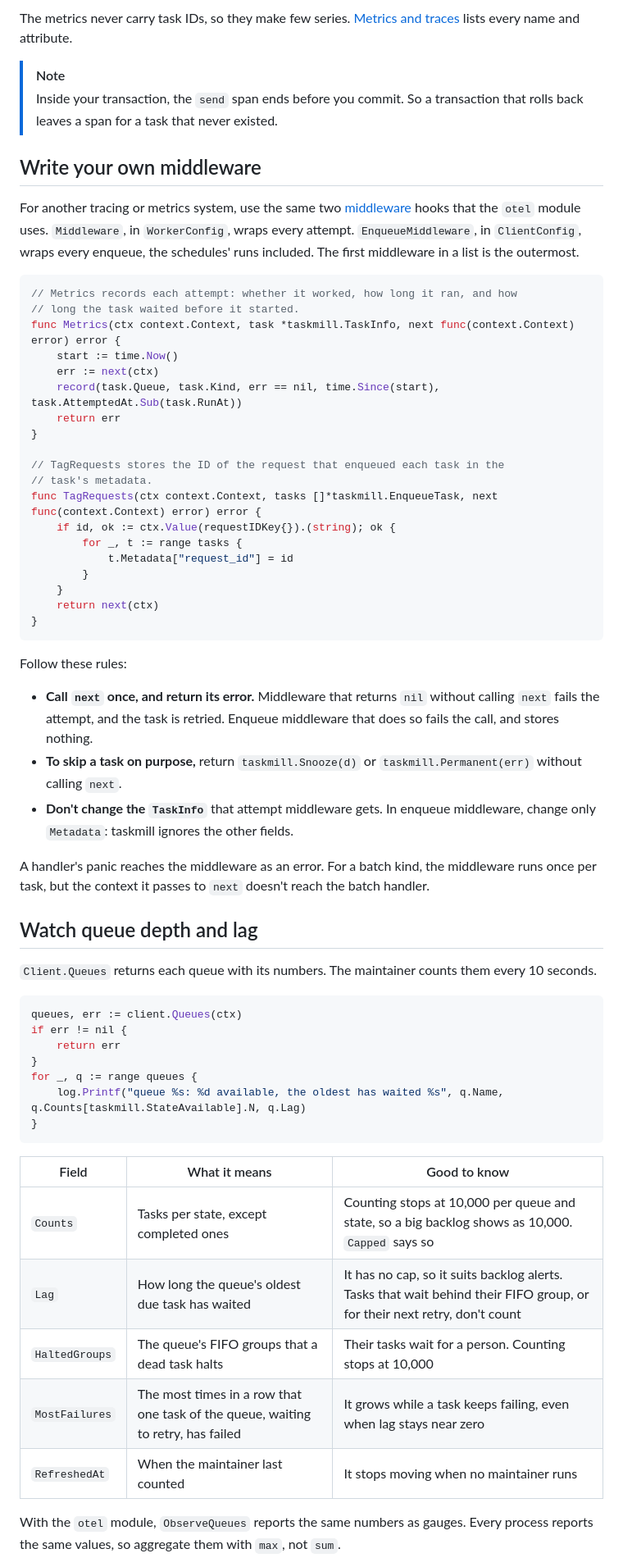
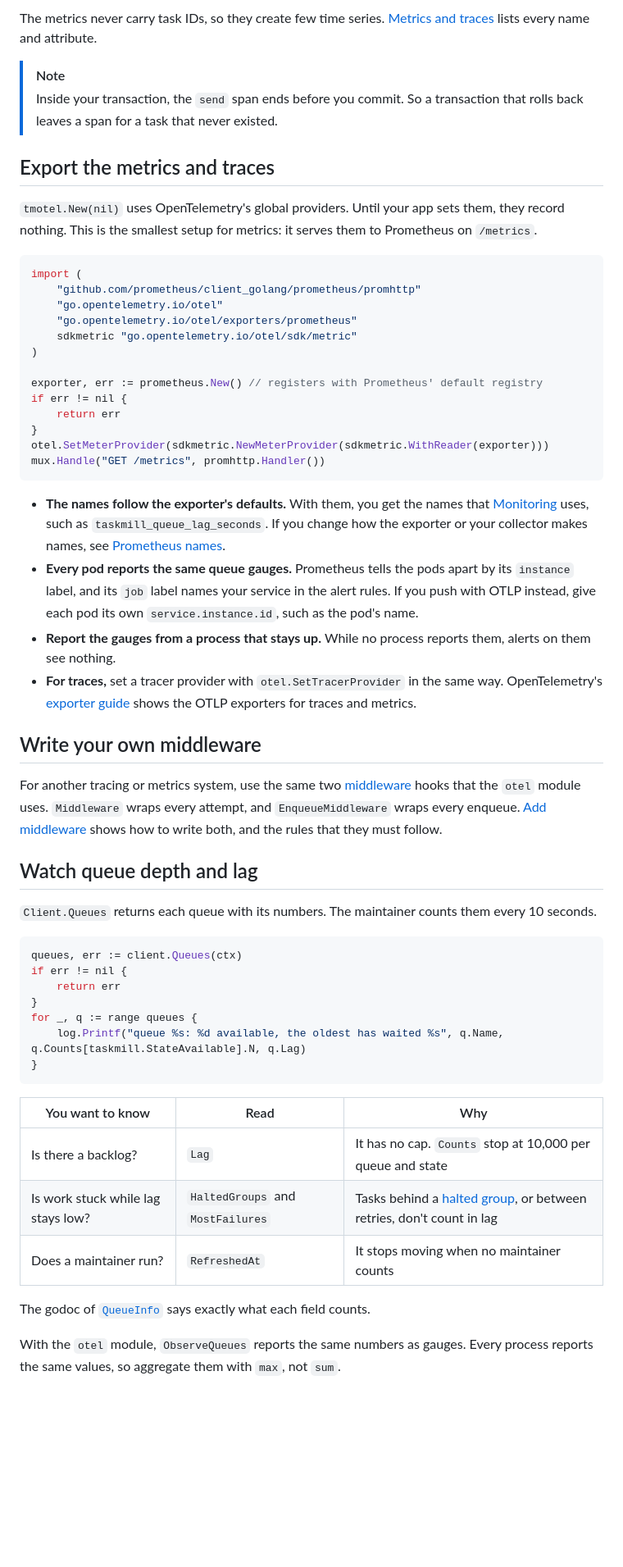
Before and after one commit to code19m/taskmill, a Markdown page: docs/guides/observability.md, the part around one of its changes. Shown at 82% size. GitHub-like rendering; blank space fills up the shorter version.

Commit message:
docs(guides): show an exporter setup, and link to the reference
Logs, traces, and metrics now shows the smallest setup that exports the
metrics, and links to the reference for log levels, to godoc for QueueInfo,
and to the middleware guide. The dashboard guide keeps the variables that a
first setup needs, and links to the taskmill-ui reference for the rest.

````diff
--- a/docs/guides/observability.md
+++ b/docs/guides/observability.md
@@ -89,5 +84,5 @@ What you get:
 
-The metrics never carry task IDs, so they make few series.
+The metrics never carry task IDs, so they create few time series.
 [Metrics and traces](../reference/metrics.md) lists every name and
 attribute.
 
@@ -95,49 +90,51 @@ attribute.
 > Inside your transaction, the `send` span ends before you commit. So a
 > transaction that rolls back leaves a span for a task that never existed.
 
+## Export the metrics and traces
+
+`tmotel.New(nil)` uses OpenTelemetry's global providers. Until your app sets
+them, they record nothing. This is the smallest setup for metrics: it serves
+them to Prometheus on `/metrics`.
+
+```go
+import (
+    "github.com/prometheus/client_golang/prometheus/promhttp"
+    "go.opentelemetry.io/otel"
+    "go.opentelemetry.io/otel/exporters/prometheus"
+    sdkmetric "go.opentelemetry.io/otel/sdk/metric"
+)
+
+exporter, err := prometheus.New() // registers with Prometheus' default registry
+if err != nil {
+    return err
+}
+otel.SetMeterProvider(sdkmetric.NewMeterProvider(sdkmetric.WithReader(exporter)))
+mux.Handle("GET /metrics", promhttp.Handler())
+```
+
+- **The names follow the exporter's defaults.** With them, you get the
+  names that [Monitoring](../production/monitoring.md#rules-for-prometheus)
+  uses, such as `taskmill_queue_lag_seconds`. If you change how the exporter
+  or your collector makes names, see
+  [Prometheus names](../reference/metrics.md#prometheus-names).
+- **Every pod reports the same queue gauges.** Prometheus tells the pods
+  apart by its `instance` label, and its `job` label names your service in
+  the alert rules. If you push with OTLP instead, give each pod its own
+  `service.instance.id`, such as the pod's name.
+- **Report the gauges from a process that stays up.** While no process
+  reports them, alerts on them see nothing.
+- **For traces,** set a tracer provider with `otel.SetTracerProvider` in the
+  same way. OpenTelemetry's
+  [exporter guide](https://opentelemetry.io/docs/languages/go/exporters/)
+  shows the OTLP exporters for traces and metrics.
+
 ## Write your own middleware
 
 For another tracing or metrics system, use the same two
 [middleware](../concepts/glossary.md#middleware) hooks that the `otel`
-module uses. `Middleware`, in `WorkerConfig`, wraps every attempt.
-`EnqueueMiddleware`, in `ClientConfig`, wraps every enqueue, the schedules'
-runs included. The first middleware in a list is the outermost.
-
-```go
-// Metrics records each attempt: whether it worked, how long it ran, and how
-// long the task waited before it started.
-func Metrics(ctx context.Context, task *taskmill.TaskInfo, next func(context.Context) error) error {
-    start := time.Now()
-    err := next(ctx)
-    record(task.Queue, task.Kind, err == nil, time.Since(start), task.AttemptedAt.Sub(task.RunAt))
-    return err
-}
-
-// TagRequests stores the ID of the request that enqueued each task in the
-// task's metadata.
-func TagRequests(ctx context.Context, tasks []*taskmill.EnqueueTask, next func(context.Context) error) error {
-    if id, ok := ctx.Value(requestIDKey{}).(string); ok {
-        for _, t := range tasks {
-            t.Metadata["request_id"] = id
-        }
-    }
-    return next(ctx)
-}
-```
-
-Follow these rules:
-
-- **Call `next` once, and return its error.** Middleware that returns `nil`
-  without calling `next` fails the attempt, and the task is retried.
-  Enqueue middleware that does so fails the call, and stores nothing.
-- **To skip a task on purpose,** return `taskmill.Snooze(d)` or
-  `taskmill.Permanent(err)` without calling `next`.
-- **Don't change the `TaskInfo`** that attempt middleware gets. In enqueue
-  middleware, change only `Metadata`: taskmill ignores the other fields.
-
-A handler's panic reaches the middleware as an error. For a batch kind, the
-middleware runs once per task, but the context it passes to `next` doesn't
-reach the batch handler.
+module uses. `Middleware` wraps every attempt, and `EnqueueMiddleware` wraps
+every enqueue. [Add middleware](middleware.md) shows how to write both, and
+the rules that they must follow.
 
 ## Watch queue depth and lag
 
@@ -154,13 +151,14 @@ for _, q := range queues {
 }
 ```
 
-| Field | What it means | Good to know |
+| You want to know | Read | Why |
 |---|---|---|
-| `Counts` | Tasks per state, except completed ones | Counting stops at 10,000 per queue and state, so a big backlog shows as 10,000. `Capped` says so |
-| `Lag` | How long the queue's oldest due task has waited | It has no cap, so it suits backlog alerts. Tasks that wait behind their FIFO group, or for their next retry, don't count |
-| `HaltedGroups` | The queue's FIFO groups that a dead task halts | Their tasks wait for a person. Counting stops at 10,000 |
-| `MostFailures` | The most times in a row that one task of the queue, waiting to retry, has failed | It grows while a task keeps failing, even when lag stays near zero |
-| `RefreshedAt` | When the maintainer last counted | It stops moving when no maintainer runs |
+| Is there a backlog? | `Lag` | It has no cap. `Counts` stop at 10,000 per queue and state |
+| Is work stuck while lag stays low? | `HaltedGroups` and `MostFailures` | Tasks behind a [halted group](../concepts/glossary.md#halted-group), or between retries, don't count in lag |
+| Does a maintainer run? | `RefreshedAt` | It stops moving when no maintainer counts |
+
+The godoc of [`QueueInfo`](https://pkg.go.dev/github.com/code19m/taskmill#QueueInfo)
+says exactly what each field counts.
 
 With the `otel` module, `ObserveQueues` reports the same numbers as gauges.
 Every process reports the same values, so aggregate them with `max`, not
````
Also changed, not shown: other parts of docs/guides/observability.md (+17 -21 lines), docs/guides/dashboard.md (+13 -7 lines).
